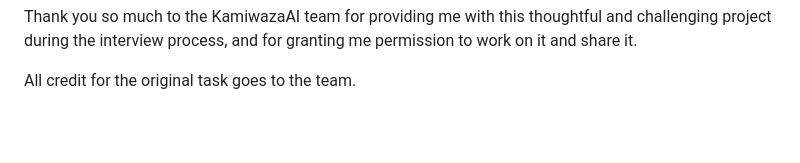
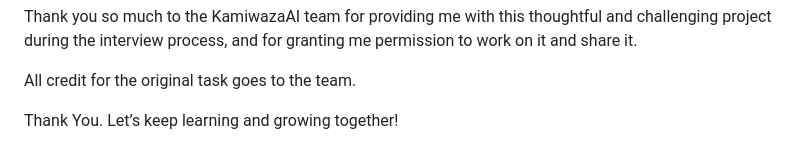
Before and after one commit to KritiCParikh/Remembri, a Markdown page: README.md, the part around the change printed below. GitHub-like rendering; blank space fills up the shorter version.

```diff
--- a/README.md
+++ b/README.md
@@ -128,3 +128,5 @@ References:
 Thank you so much to the KamiwazaAI team for providing me with this thoughtful and challenging project during the interview process, and for granting me permission to work on it and share it.
 
 All credit for the original task goes to the team.
+
+Thank You. Let’s keep learning and growing together!
```
Also changed, not shown: other parts of README.md (+12 -12 lines).
